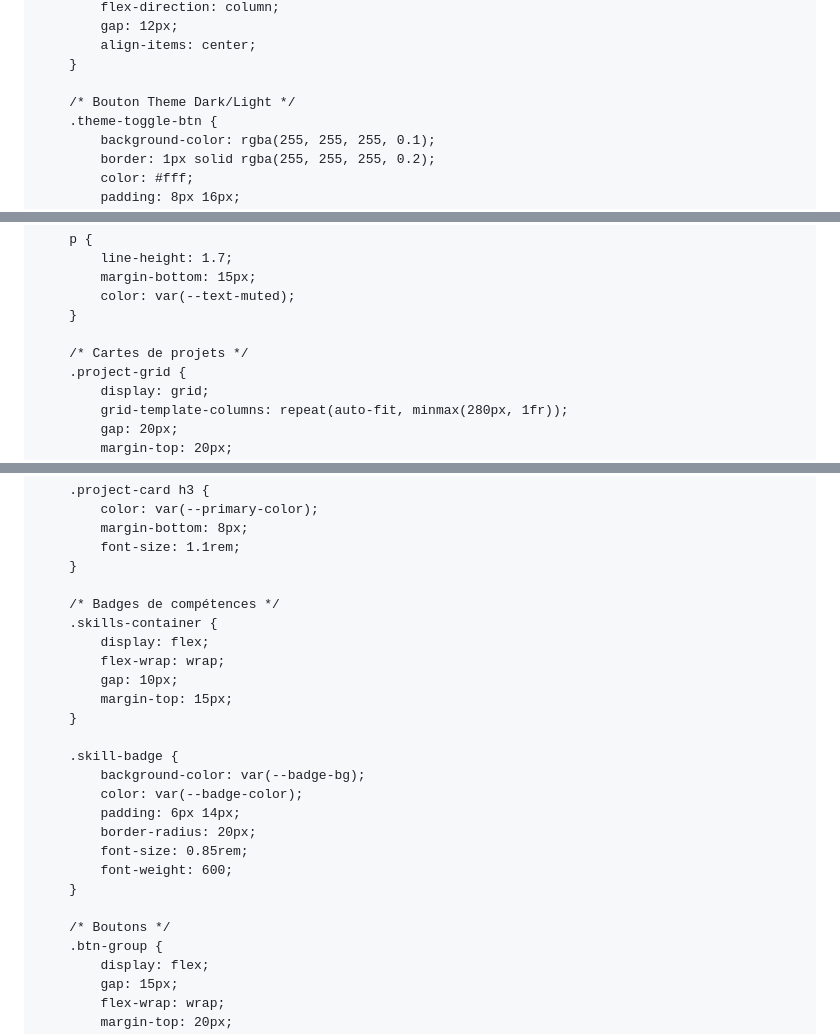
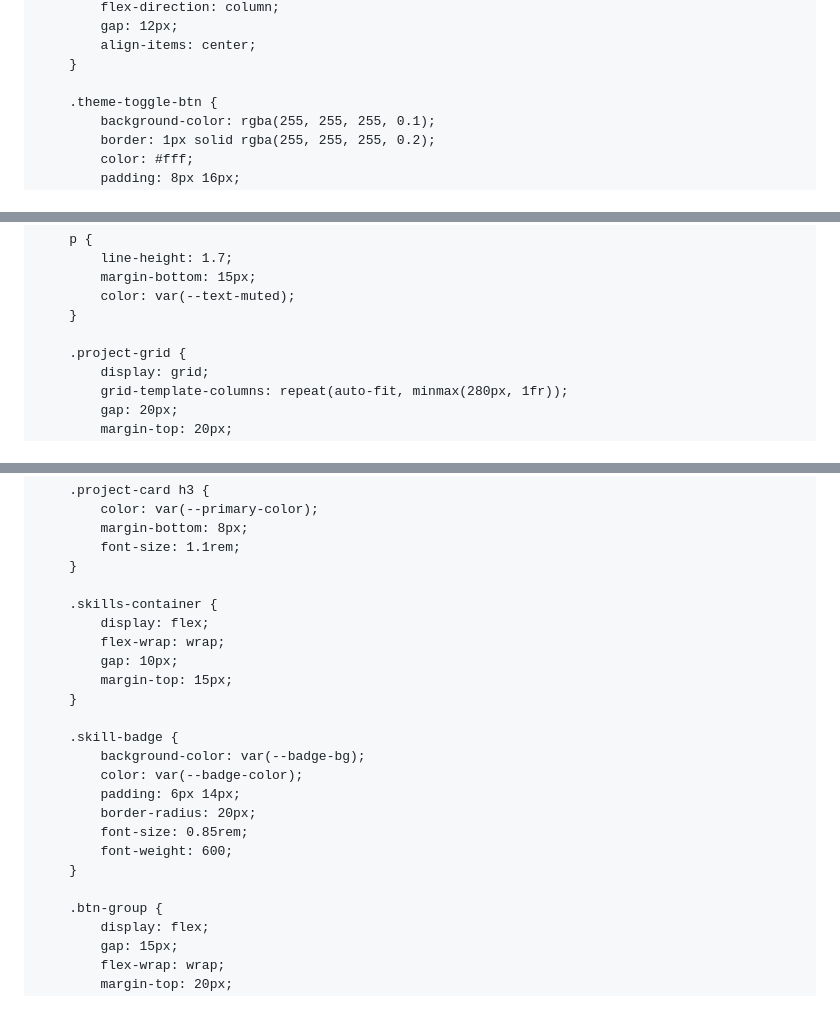
Before and after one commit to aloysbou31/Portefolio, a Markdown page: README.md, 3 parts joined by grey strips. Rendered like a GitHub page; blank space fills up the shorter version.

```diff
--- a/README.md
+++ b/README.md
@@ -132,7 +131,6 @@
             align-items: center;
         }
 
-        /* Bouton Theme Dark/Light */
         .theme-toggle-btn {
             background-color: rgba(255, 255, 255, 0.1);
             border: 1px solid rgba(255, 255, 255, 0.2);
@@ -196,7 +192,6 @@
             color: var(--text-muted);
         }
 
-        /* Cartes de projets */
         .project-grid {
             display: grid;
             grid-template-columns: repeat(auto-fit, minmax(280px, 1fr));
@@ -223,7 +218,6 @@
             font-size: 1.1rem;
         }
 
-        /* Badges de compétences */
         .skills-container {
             display: flex;
             flex-wrap: wrap;
@@ -240,7 +234,6 @@
             font-weight: 600;
         }
 
-        /* Boutons */
         .btn-group {
             display: flex;
             gap: 15px;
```
Also changed, not shown: other parts of README.md (+16 -25 lines).
